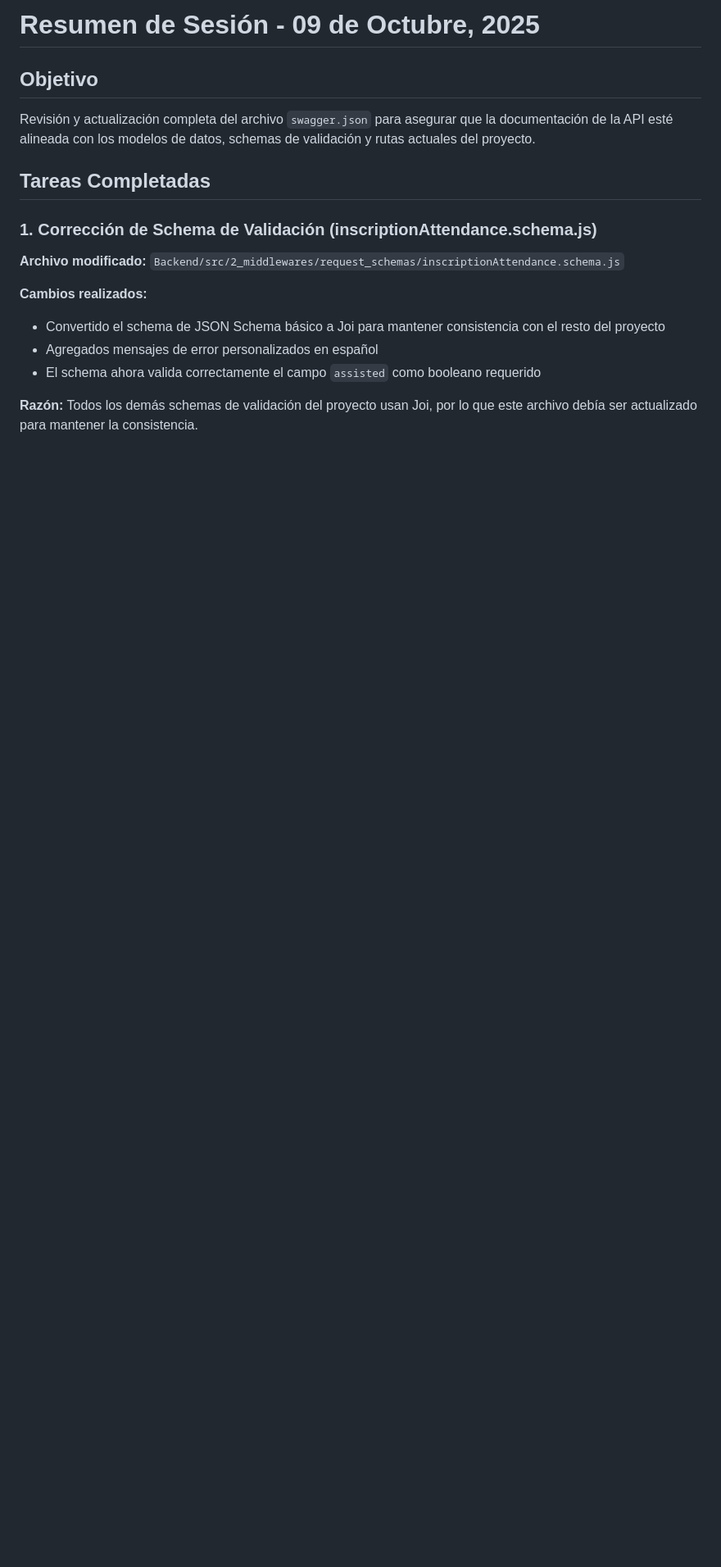
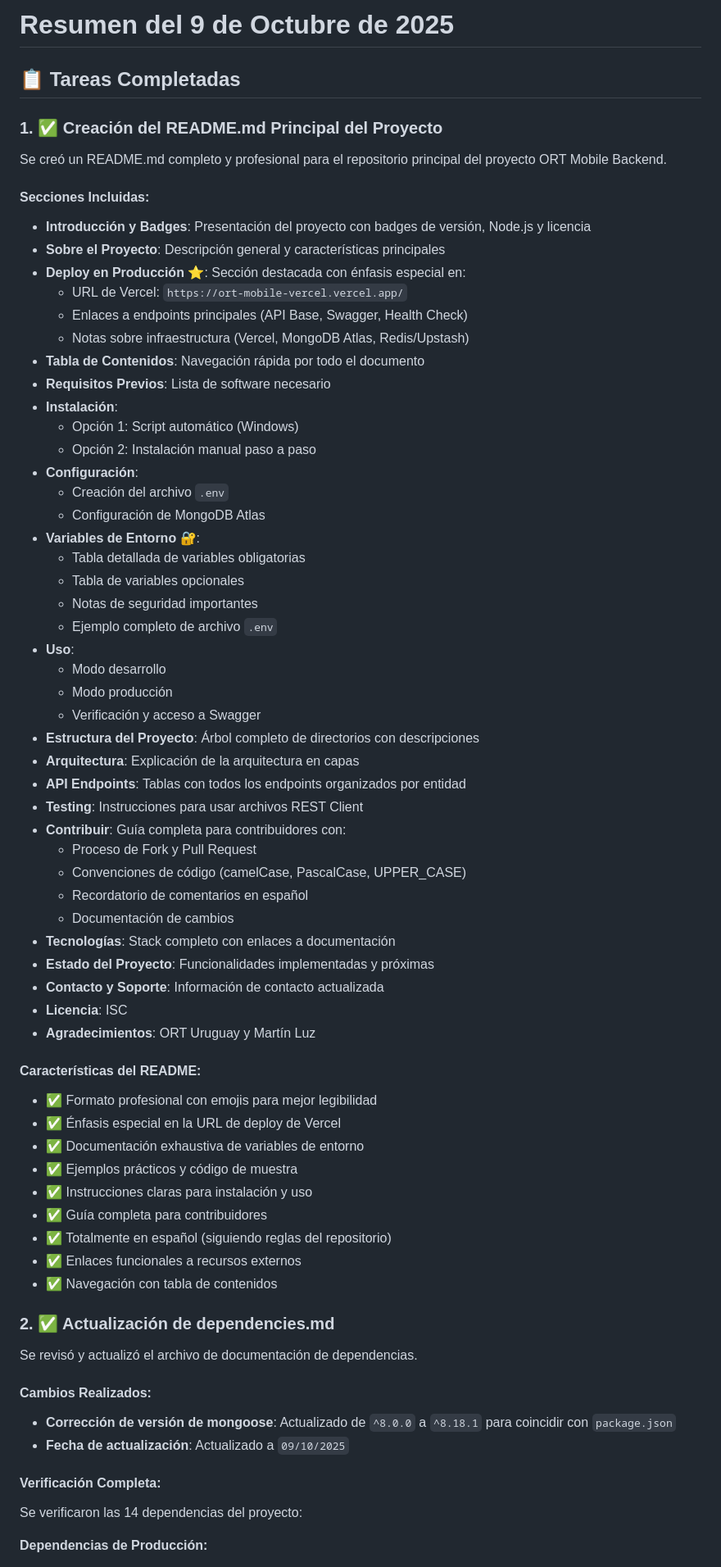
Before and after one commit to Sr-Lechuga/ort-mobile-vercel, a Markdown page: documentacion/resumenes/2025-10-09_resumen.md, the part around the change printed below. Shown: that part at 82% size. GitHub-like rendering; blank space fills up the shorter version.

Commit message:
docs: Revise README.md to include comprehensive project details, Sentry integration, and updated environment variables; enhance dependencies documentation

```diff
--- a/documentacion/resumenes/2025-10-09_resumen.md
+++ b/documentacion/resumenes/2025-10-09_resumen.md
@@ -1,19 +1,75 @@
-# Resumen de Sesión - 09 de Octubre, 2025
+# Resumen del 9 de Octubre de 2025
 
-## Objetivo
+## 📋 Tareas Completadas
 
-Revisión y actualización completa del archivo `swagger.json` para asegurar que la documentación de la API esté alineada con los modelos de datos, schemas de validación y rutas actuales del proyecto.
+### 1. ✅ Creación del README.md Principal del Proyecto
 
-## Tareas Completadas
+Se creó un README.md completo y profesional para el repositorio principal del proyecto ORT Mobile Backend.
 
-### 1. Corrección de Schema de Validación (inscriptionAttendance.schema.js)
+#### Secciones Incluidas:
 
-**Archivo modificado:** `Backend/src/2_middlewares/request_schemas/inscriptionAttendance.schema.js`
+- **Introducción y Badges**: Presentación del proyecto con badges de versión, Node.js y licencia
+- **Sobre el Proyecto**: Descripción general y características principales
+- **Deploy en Producción** ⭐: Sección destacada con énfasis especial en:
+  - URL de Vercel: `https://ort-mobile-vercel.vercel.app/`
+  - Enlaces a endpoints principales (API Base, Swagger, Health Check)
+  - Notas sobre infraestructura (Vercel, MongoDB Atlas, Redis/Upstash)
+- **Tabla de Contenidos**: Navegación rápida por todo el documento
+- **Requisitos Previos**: Lista de software necesario
+- **Instalación**:
+  - Opción 1: Script automático (Windows)
+  - Opción 2: Instalación manual paso a paso
+- **Configuración**:
+  - Creación del archivo `.env`
+  - Configuración de MongoDB Atlas
+- **Variables de Entorno** 🔐:
+  - Tabla detallada de variables obligatorias
+  - Tabla de variables opcionales
+  - Notas de seguridad importantes
+  - Ejemplo completo de archivo `.env`
+- **Uso**:
+  - Modo desarrollo
+  - Modo producción
+  - Verificación y acceso a Swagger
+- **Estructura del Proyecto**: Árbol completo de directorios con descripciones
+- **Arquitectura**: Explicación de la arquitectura en capas
+- **API Endpoints**: Tablas con todos los endpoints organizados por entidad
+- **Testing**: Instrucciones para usar archivos REST Client
+- **Contribuir**: Guía completa para contribuidores con:
+  - Proceso de Fork y Pull Request
+  - Convenciones de código (camelCase, PascalCase, UPPER_CASE)
+  - Recordatorio de comentarios en español
+  - Documentación de cambios
+- **Tecnologías**: Stack completo con enlaces a documentación
+- **Estado del Proyecto**: Funcionalidades implementadas y próximas
+- **Contacto y Soporte**: Información de contacto actualizada
+- **Licencia**: ISC
+- **Agradecimientos**: ORT Uruguay y Martín Luz
 
-**Cambios realizados:**
+#### Características del README:
 
-- Convertido el schema de JSON Schema básico a Joi para mantener consistencia con el resto del proyecto
-- Agregados mensajes de error personalizados en español
-- El schema ahora valida correctamente el campo `assisted` como booleano requerido
+- ✅ Formato profesional con emojis para mejor legibilidad
+- ✅ Énfasis especial en la URL de deploy de Vercel
+- ✅ Documentación exhaustiva de variables de entorno
+- ✅ Ejemplos prácticos y código de muestra
+- ✅ Instrucciones claras para instalación y uso
+- ✅ Guía completa para contribuidores
+- ✅ Totalmente en español (siguiendo reglas del repositorio)
+- ✅ Enlaces funcionales a recursos externos
+- ✅ Navegación con tabla de contenidos
 
-**Razón:** Todos los demás schemas de validación del proyecto usan Joi, por lo que este archivo debía ser actualizado para mantener la consistencia.
+### 2. ✅ Actualización de dependencies.md
+
+Se revisó y actualizó el archivo de documentación de dependencias.
+
+#### Cambios Realizados:
+
+- **Corrección de versión de mongoose**: Actualizado de `^8.0.0` a `^8.18.1` para coincidir con `package.json`
+- **Fecha de actualización**: Actualizado a `09/10/2025`
+
+#### Verificación Completa:
+
+Se verificaron las 14 dependencias del proyecto:
+
+**Dependencias de Producción:**
+
```
Also changed, not shown: other parts of documentacion/resumenes/2025-10-09_resumen.md (+214 -274 lines).
